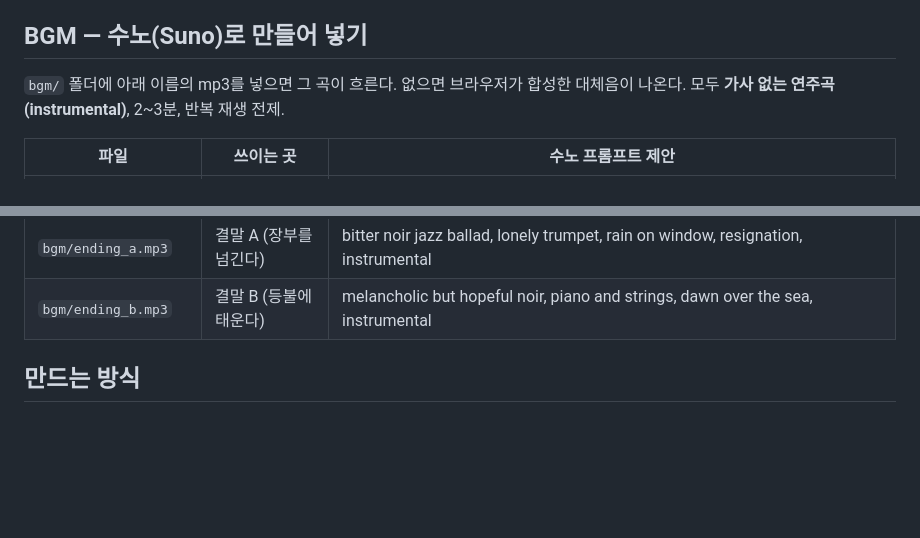
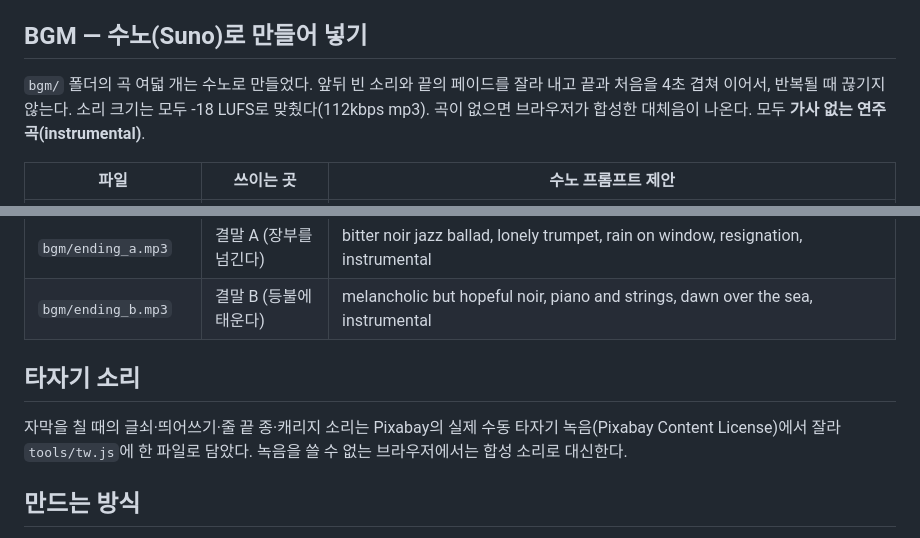
Before and after one commit to fifa3827-lgtm/foglamp, a Markdown page: README.md, 2 parts joined by grey strips. Rendered like a GitHub page; blank space fills up the shorter version.

Commit message:
docs: 수노 BGM 손질 방식과 타자기 소리 출처를 README에
왜: BGM 여덟 곡을 반복 재생용으로 손질해 넣고(페이드 제거·4초 이음·-18 LUFS), 타자기 소리를 실제 녹음으로 바꿨다. 나중에 곡을 바꾸거나 소리의 출처를 확인할 때 찾을 수 있게 적어 둔다.

Co-Authored-By: Claude Opus 5.5 <noreply@anthropic.com>
Claude-Session: https://claude.ai/code/session_013XL8mnpYJfwii6Zymjg4pe

```diff
--- a/README.md
+++ b/README.md
@@ -24,7 +24,7 @@
 
 ## BGM — 수노(Suno)로 만들어 넣기
 
-`bgm/` 폴더에 아래 이름의 mp3를 넣으면 그 곡이 흐른다. 없으면 브라우저가 합성한 대체음이 나온다. 모두 **가사 없는 연주곡(instrumental)**, 2~3분, 반복 재생 전제.
+`bgm/` 폴더의 곡 여덟 개는 수노로 만들었다. 앞뒤 빈 소리와 끝의 페이드를 잘라 내고 끝과 처음을 4초 겹쳐 이어서, 반복될 때 끊기지 않는다. 소리 크기는 모두 -18 LUFS로 맞췄다(112kbps mp3). 곡이 없으면 브라우저가 합성한 대체음이 나온다. 모두 **가사 없는 연주곡(instrumental)**.
 
 | 파일 | 쓰이는 곳 | 수노 프롬프트 제안 |
 |---|---|---|
@@ -36,6 +36,10 @@
 | `bgm/lighthouse.mp3` | 5장 등대 | solemn cinematic noir, solo cello, wind, slow build, revelation, instrumental |
 | `bgm/ending_a.mp3` | 결말 A (장부를 넘긴다) | bitter noir jazz ballad, lonely trumpet, rain on window, resignation, instrumental |
 | `bgm/ending_b.mp3` | 결말 B (등불에 태운다) | melancholic but hopeful noir, piano and strings, dawn over the sea, instrumental |
+
+## 타자기 소리
+
+자막을 칠 때의 글쇠·띄어쓰기·줄 끝 종·캐리지 소리는 Pixabay의 실제 수동 타자기 녹음(Pixabay Content License)에서 잘라 `tools/tw.js`에 한 파일로 담았다. 녹음을 쓸 수 없는 브라우저에서는 합성 소리로 대신한다.
 
 ## 만드는 방식
 
```
